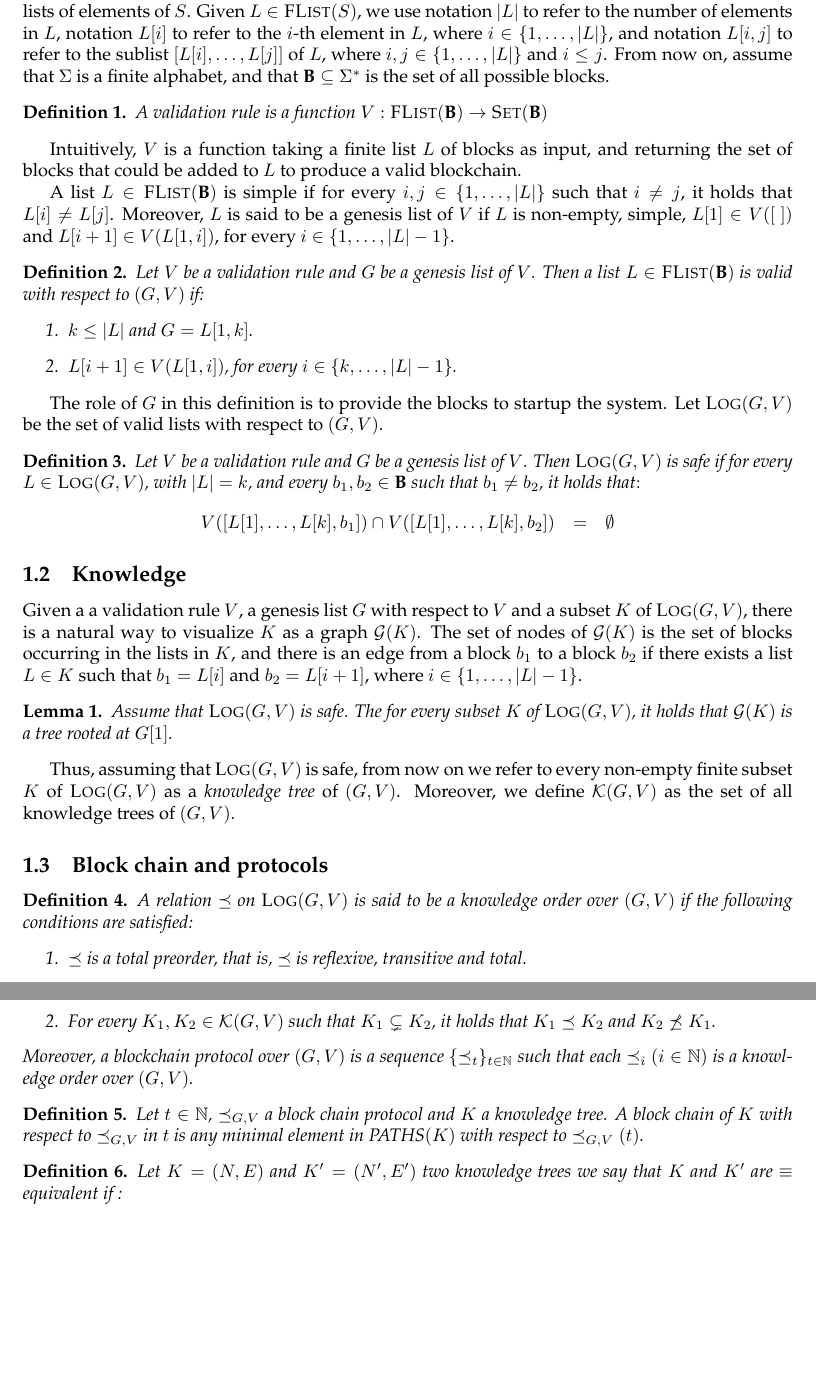
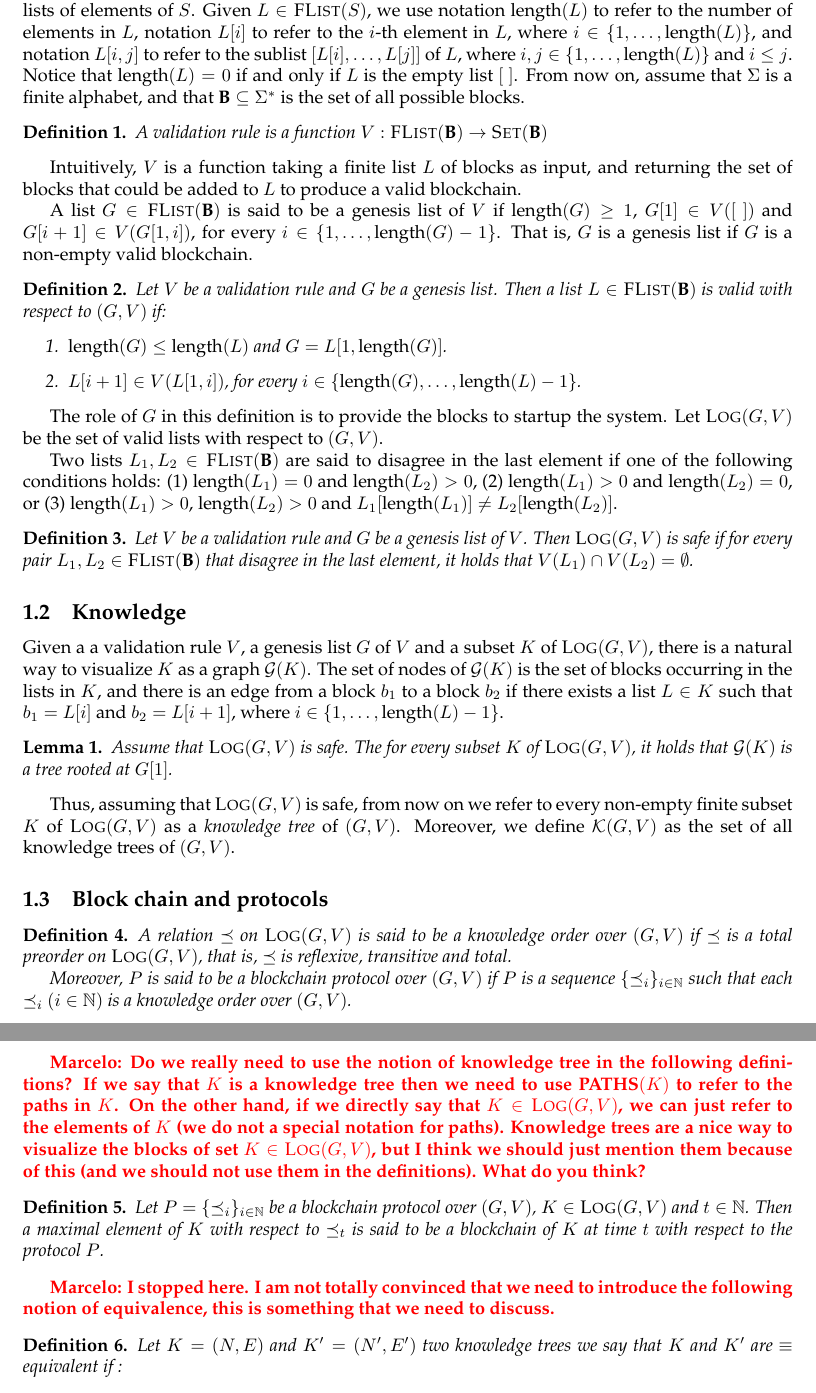
Before and after one commit to etouss/BlockChain, a LaTeX document (AbstractDoc/main.tex, which reads AbstractDoc/formal.tex, AbstractDoc/mymacros.tex): two parts of pages 1 and 2 of 3, joined at a grey line, cut so that both start at the same text, the shorter picture padded with empty space. Compiled offline with pdfLaTeX.

Commit message:
Pass on Section 1

```diff
--- a/AbstractDoc/formal.tex
+++ b/AbstractDoc/formal.tex
@@ -8,6 +7,6 @@ An attempt to give the most abstract possible definition of a blockchain.
 \subsection{Lists and their validation}
 
-Given a set $S$, let $\set(S)$ be the set of all sets of elements of $S$, and $\flist(S)$ be the set of all finite lists of elements of $S$. Given $L \in \flist(S)$, we use notation $|L|$ to refer to the number of elements in $L$, notation $L[i]$ to refer to the $i$-th element in $L$, where $i \in \{1, \ldots, |L|\}$, and notation $L[i,j]$ to refer to the sublist $[L[i], \ldots, L[j]]$ of $L$, where $i,j \in \{1, \ldots, |L|\}$ and $i \leq j$. From now on, assume that $\Sigma$ is a finite alphabet, and that $\B \subseteq \Sigma^*$ is the set of all possible blocks.
+Given a set $S$, let $\set(S)$ be the set of all sets of elements of $S$, and $\flist(S)$ be the set of all finite lists of elements of $S$. Given $L \in \flist(S)$, we use notation $\length(L)$ to refer to the number of elements in $L$, notation $L[i]$ to refer to the $i$-th element in $L$, where $i \in \{1, \ldots, \length(L)\}$, and notation $L[i,j]$ to refer to the sublist $[L[i], \ldots, L[j]]$ of $L$, where $i,j \in \{1, \ldots, \length(L)\}$ and $i \leq j$. Notice that $\length(L) = 0$ if and only if $L$ is the empty list $[\ ]$. From now on, assume that $\Sigma$ is a finite alphabet, and that $\B \subseteq \Sigma^*$ is the set of all possible blocks.
 %MARCELO: Do we really need the following?
 %Moreover we extend the definition of $\subseteq$ such that :
 %\begin{eqnarray*}
@@ -19,14 +18,13 @@ A validation rule is a function $V : \flist(\B) \to \set(\B)$
 \end{mydef}
 Intuitively, $V$ is a function taking a finite list $L$ of blocks as input, and returning the set of blocks that could be added to $L$ to produce a valid blockchain.
 
-A list $L \in \flist(\B)$ is simple if for every $i,j \in \{1, \ldots, |L|\}$ such that $i \neq j$, it holds that $L[i] \neq L[j]$. Moreover, $L$ is said to be a genesis list of $V$ if $L$ is non-empty, simple, $L[1] \in V([\ ])$ and $L[i+1] \in V(L[1,i])$, for every $i \in \{1, \ldots, |L|-1\}$.
+A list $G \in \flist(\B)$  is said to be a genesis list of $V$ if $\length(G) \geq 1$, $G[1] \in V([\ ])$ and $G[i+1] \in V(G[1,i])$, for every $i \in \{1, \ldots, \length(G)-1\}$. That is, $G$ is a genesis list if $G$ is a non-empty valid blockchain.
+\begin{mydef}
+Let $V$ be a validation rule and $G$ be a genesis list. Then a list $L \in \flist(\B)$ is valid with respect to $(G,V)$ if:
+\begin{enumerate}
+\item $\length(G) \leq \length(L)$ and $G = L[1,\length(G)]$.
 
-\begin{mydef}
-Let $V$ be a validation rule and $G$ be a genesis list of $V$. Then a list $L \in \flist(\B)$ is valid with respect to $(G,V)$ if:
-\begin{enumerate}
-\item $k \leq |L|$ and $G = L[1,k]$.
-
-\item $L[i+1] \in V(L[1,i])$, for every $i \in \{k, \ldots, |L|-1\}$.
+\item $L[i+1] \in V(L[1,i])$, for every $i \in \{\length(G), \ldots, \length(L)-1\}$.
 \end{enumerate}
 \end{mydef}
 The role of $G$ in this definition is to provide the blocks to startup the system. Let $\LOG(G,V)$ be the set of valid lists with respect to $(G,V)$.
@@ -44,16 +42,15 @@ The role of $G$ in this definition is to provide the blocks to startup the syste
 %	Infinite here is used in a sense that whatever instance of a $G,V$ validated-chain we are dealing with we will always be able to complete it.
 %\end{myrem}
 
+Two lists $L_1, L_2 \in \flist(\B)$ are said to disagree in the last element if one of the following conditions holds: (1) $\length(L_1) = 0$ and $\length(L_2) > 0$, (2) $\length(L_1) > 0$ and $\length(L_2) = 0$, or (3) $\length(L_1) > 0$, $\length(L_2) > 0$ and $L_1[\length(L_1)] \neq L_2[\length(L_2)]$.
 \begin{mydef}
-Let $V$ be a validation rule and $G$ be a genesis list of $V$. Then $\LOG(G,V)$ is safe if for every $L \in \LOG(G,V)$, with $|L| = k$, and every $b_1, b_2 \in \B$ such that $b_1 \neq b_2$, it holds that$:$
-\begin{eqnarray*}
-V([L[1], \ldots, L[k], b_1]) \cap V([L[1], \ldots, L[k], b_2]) & = & \emptyset
-\end{eqnarray*}
+Let $V$ be a validation rule and $G$ be a genesis list of $V$. Then $\LOG(G,V)$ is safe if for every pair $L_1, L_2 \in \flist(\B)$ that disagree in the last element, it holds that $V(L_1) \cap V(L_2) = \emptyset$.
 \end{mydef}
+
 
 \subsection{Knowledge}
 
-Given a  a validation rule $V$, a genesis list $G$ with respect to $V$ and a subset $K$ of $\LOG(G,V)$, there is a natural way to  visualize  $K$ as a graph $\G(K)$. The set of nodes of $\G(K)$ is the set of blocks occurring in the lists in $K$, and there is an edge from a block $b_1$ to a block $b_2$ if there exists a list $L \in K$ such that $b_1 = L[i]$ and $b_2 = L[i+1]$, where $i \in \{1, \ldots, |L| -1\}$.
+Given a  a validation rule $V$, a genesis list $G$ of $V$ and a subset $K$ of $\LOG(G,V)$, there is a natural way to  visualize  $K$ as a graph $\G(K)$. The set of nodes of $\G(K)$ is the set of blocks occurring in the lists in $K$, and there is an edge from a block $b_1$ to a block $b_2$ if there exists a list $L \in K$ such that $b_1 = L[i]$ and $b_2 = L[i+1]$, where $i \in \{1, \ldots, \length(L) -1\}$.
 \begin{mylem}
 Assume that $\LOG(G,V)$ is safe. The for every subset $K$ of $\LOG(G,V)$, it holds that $\G(K)$ is a tree rooted at $G[1]$.
 \end{mylem}
@@ -71,13 +68,9 @@ Thus, assuming that $\LOG(G,V)$ is safe, from now on we refer to every non-empty
 \subsection{Block chain and protocols}
 
 \begin{mydef}
-A relation $\preceq$ on $\LOG(G,V)$ is said to be a knowledge order over $(G,V)$ if the following conditions are satisfied:
-\begin{enumerate}
-\item $\preceq$ is a total preorder, that is, $\preceq$ is reflexive, transitive and total.
+A relation $\preceq$ on $\LOG(G,V)$ is said to be a knowledge order over $(G,V)$ if $\preceq$ is a total preorder on $\LOG(G,V)$, that is, $\preceq$ is reflexive, transitive and total.
 
-\item For every $K_1, K_2 \in \K(G,V)$ such that $K_1 \subsetneq K_2$, it holds that $K_1 \preceq K_2$ and $K_2 \not\preceq K_1$.
-\end{enumerate}
-Moreover, a blockchain protocol over $(G,V)$ is a sequence $\{ \preceq_t\}_{t \in \mathbb{N}}$ such that each $\preceq_i$ $(i \in \mathbb{N})$ is a knowledge order over $(G,V)$.
+Moreover, $P$ is said to be a blockchain protocol over $(G,V)$ if $P$ is a sequence $\{ \preceq_i\}_{i \in \mathbb{N}}$ such that each $\preceq_i$ $(i \in \mathbb{N})$ is a knowledge order over $(G,V)$.
 \end{mydef}
 
 %\begin{mydef}
@@ -90,12 +83,15 @@ Moreover, a blockchain protocol over $(G,V)$ is a sequence $\{ \preceq_t\}_{t \i
 %\end{mydef}
 
 
+\marcelo{Do we really need to use the notion of knowledge tree in the following definitions? If we say that $K$ is a knowledge tree then we need to use $\paths(K)$ to refer to the paths in $K$. On the other hand, if we directly say that $K \in \LOG(G,V)$, we can just refer to the elements of $K$ (we do not a special notation for paths). Knowledge trees are a nice way to visualize the blocks of set $K \in \LOG(G,V)$, but I think we should just mention them because of this (and we should not use them in the definitions). What do you think?}
+
+\begin{mydef}
+Let $P = \{ \preceq_i\}_{i \in \mathbb{N}}$ be a blockchain protocol over $(G,V)$, $K \in \LOG(G,V)$ and $t \in \mathbb{N}$.
+Then a maximal element of $K$ with respect to $\preceq_t$ is said to be a blockchain of $K$ at time $t$ with respect to the protocol $P$.
+\end{mydef}
 
 
-\begin{mydef}
-Let $t \in \mathbb N$, $\preceq_{G,V}$ a block chain protocol and $K$ a knowledge tree.
-A block chain of $K$ with respect to $\preceq_{G,V}$ in $t$ is any minimal element in $\paths(K)$ with respect to $\preceq_{G,V}(t)$.
-\end{mydef}
+\marcelo{I stopped here. I am not totally convinced that we need to introduce the following notion of equivalence, this is something that we need to discuss.}
 
 \begin{mydef}
 	Let $K = (N,E)$ and $K'=(N',E')$ two knowledge trees we say that $K$ and $K'$ are $\equiv$ equivalent if :
--- a/AbstractDoc/mymacros.tex
+++ b/AbstractDoc/mymacros.tex
@@ -52,3 +52,9 @@
 \newcommand{\G}{\mathcal{G}}
 \newcommand{\K}{\mathcal{K}}
 \newcommand{\LOG}{\text{\sc Log}}
+\newcommand{\length}{\text{\rm length}}
+
+\newcommand{\marcelo}[1]{{\color{red} {\bf Marcelo: #1}}}
+\newcommand{\etienne}[1]{{\color{blue} {\bf Etienne: #1}}}
+\newcommand{\juan}[1]{{\color{brown} {\bf Juan: #1}}}
+\newcommand{\domagoj}[1]{{\color{green} {\bf Domagoj: #1}}}
```
Also changed, not shown: AbstractDoc/formal.tex (3 more changed lines).
